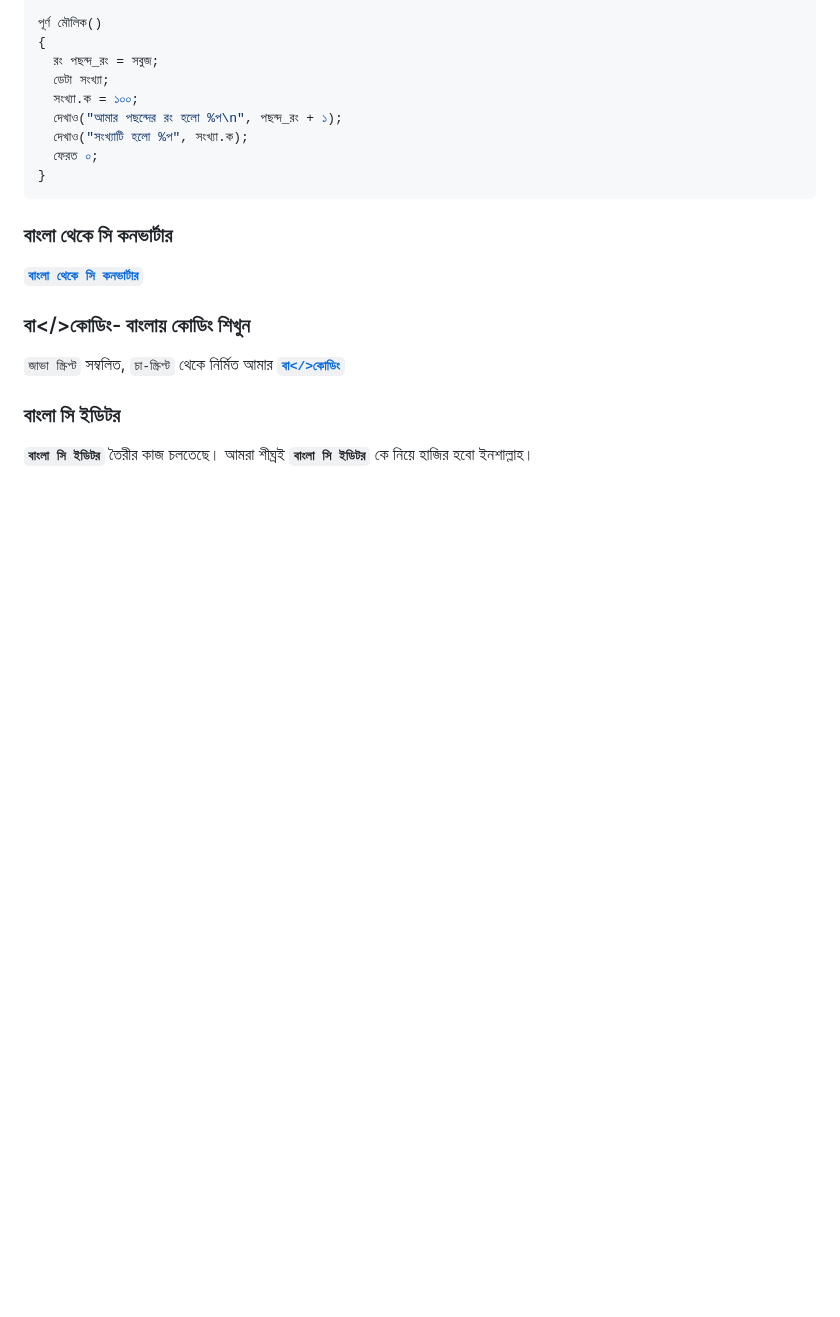
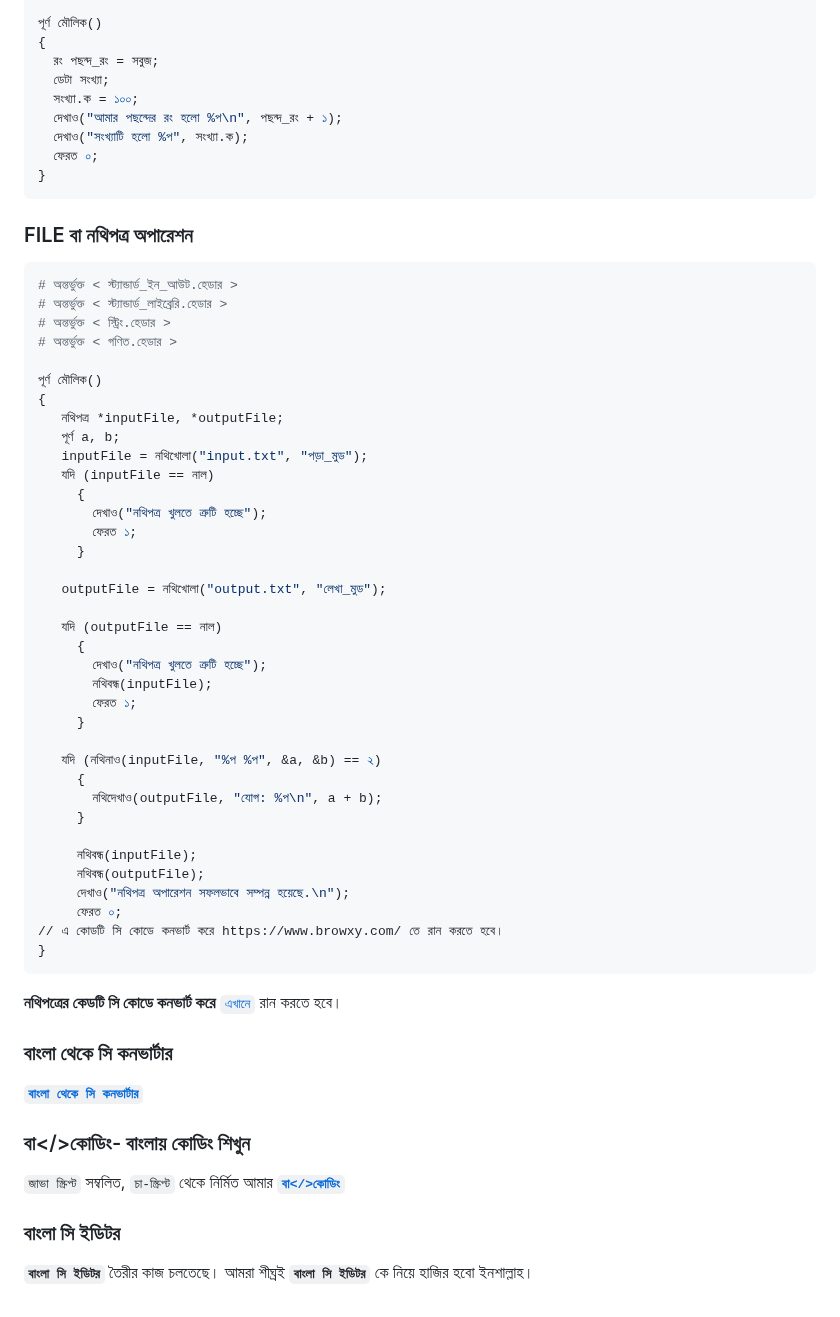
Before and after one commit to anisurrahmanlikhon/Bangla-C-Language, a Markdown page: README.md, the part around the change. GitHub-like rendering; blank space fills up the shorter version.

````diff
--- a/README.md
+++ b/README.md
@@ -772,6 +772,48 @@ Library Function
 }
 ```
 
+### FILE বা নথিপত্র অপারেশন
+```Python
+# অন্তর্ভুক্ত < স্ট্যান্ডার্ড_ইন_আউট.হেডার >
+# অন্তর্ভুক্ত < স্ট্যান্ডার্ড_লাইব্রেরি.হেডার >
+# অন্তর্ভুক্ত < স্ট্রিং.হেডার >
+# অন্তর্ভুক্ত < গণিত.হেডার >
+
+পূর্ণ মৌলিক()
+{
+   নথিপত্র *inputFile, *outputFile;
+   পূর্ণ a, b;
+   inputFile = নথিখোলা("input.txt", "পড়া_মুড");
+   যদি (inputFile == নাল)
+     {
+       দেখাও("নথিপত্র খুলতে ত্রুটি হচ্ছে");
+       ফেরত ১;
+     }
+
+   outputFile = নথিখোলা("output.txt", "লেখা_মুড");
+
+   যদি (outputFile == নাল)
+     {
+       দেখাও("নথিপত্র খুলতে ত্রুটি হচ্ছে");
+       নথিবন্ধ(inputFile);
+       ফেরত ১;
+     }
+
+   যদি (নথিনাও(inputFile, "%প %প", &a, &b) == ২)
+     {
+       নথিদেখাও(outputFile, "যোগ: %প\n", a + b);
+     }
+
+     নথিবন্ধ(inputFile);
+     নথিবন্ধ(outputFile);
+     দেখাও("নথিপত্র অপারেশন সফলভাবে সম্পন্ন হয়েছে.\n");
+     ফেরত ০;
+// এ কোডটি সি কোডে কনভার্ট করে https://www.browxy.com/ তে রান করতে হবে।
+}
+```
+<b>নথিপত্রের কেডটি সি কোডে কনভার্ট করে</b> [```এখানে```](https://www.browxy.com/) রান করতে হবে।
+
+
 ### বাংলা থেকে সি কনভার্টার
 
 [<b>```বাংলা থেকে সি কনভার্টার```</b>](https://bangla-code-to-c-code-coverter.mdanisuranisur.repl.co/)
````
